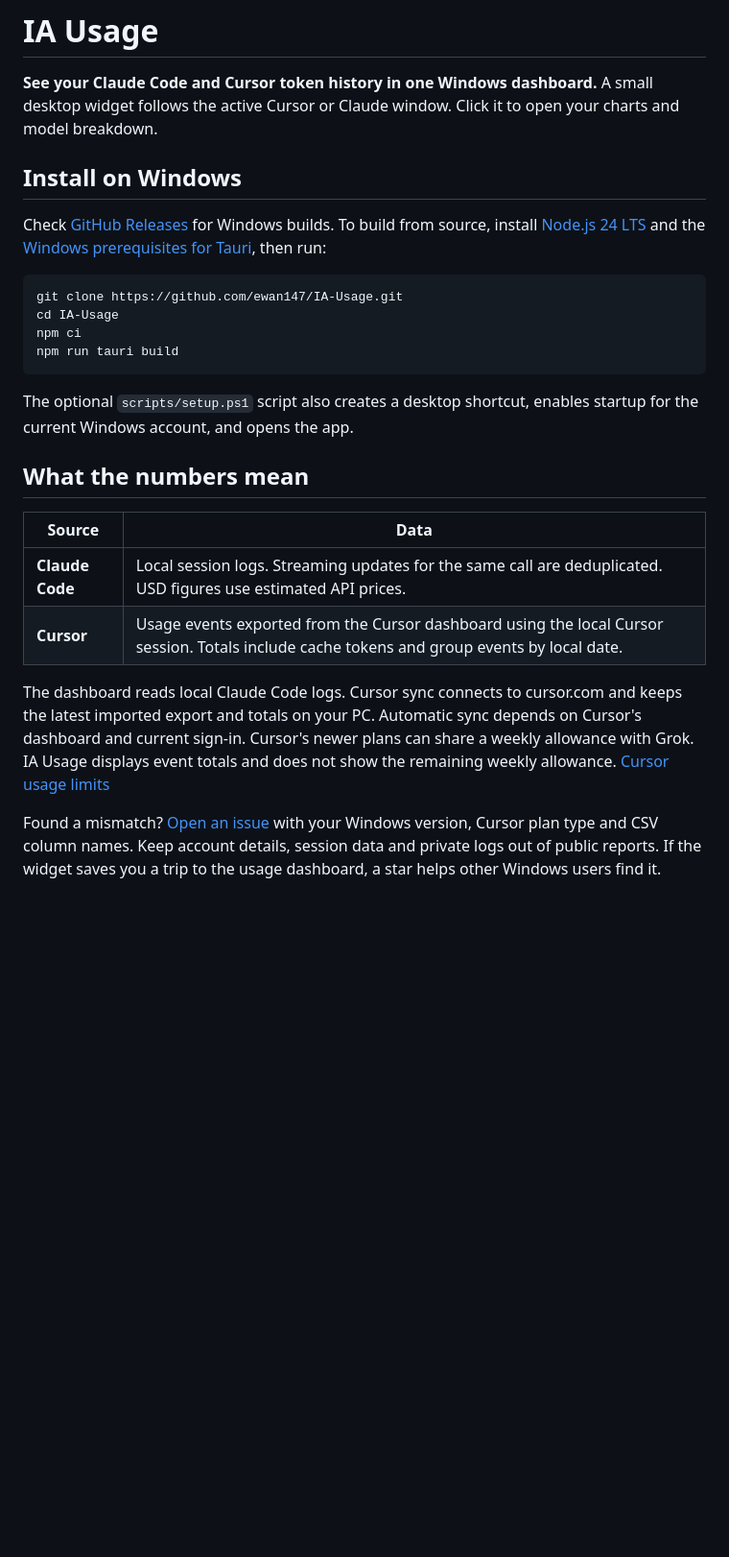
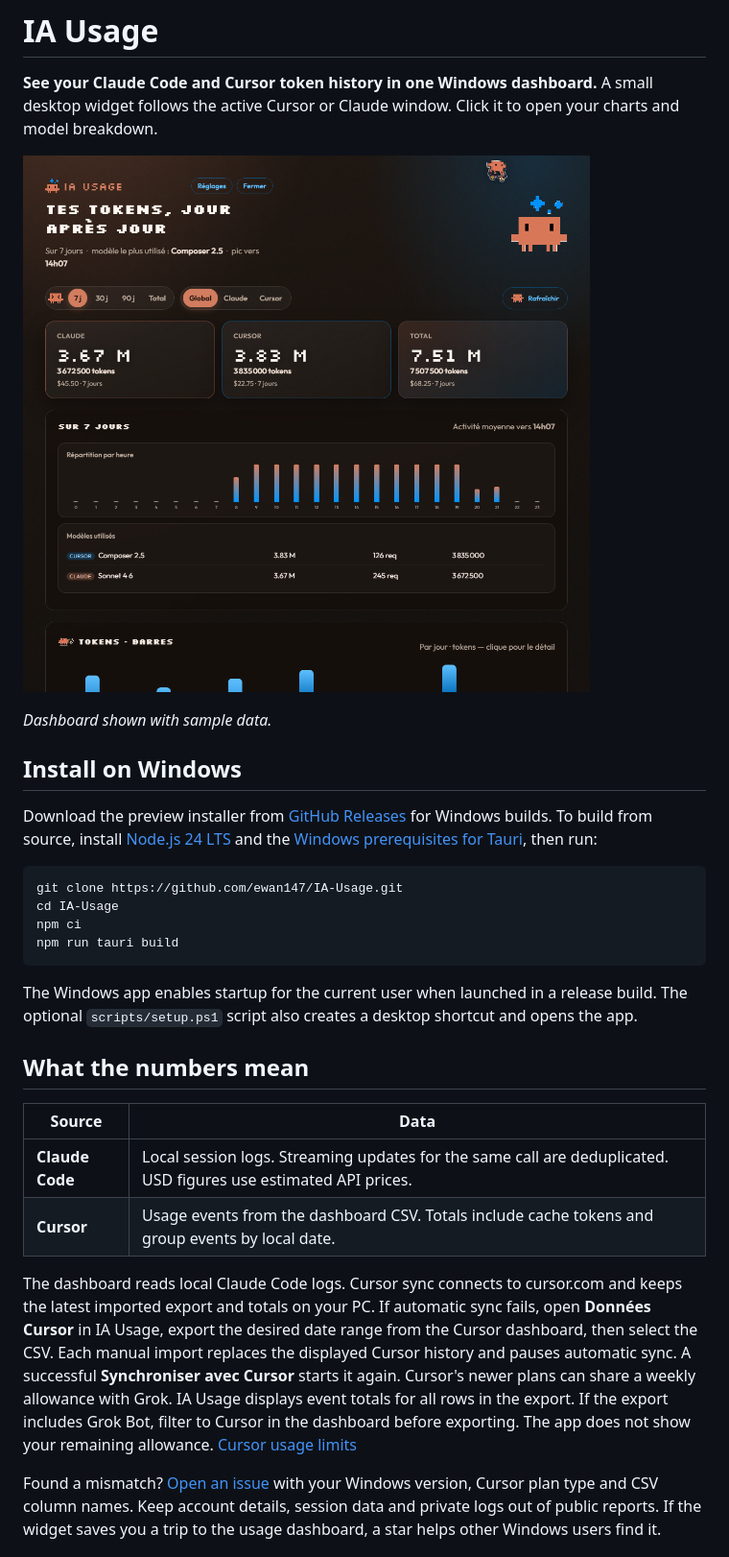
Before and after one commit to ewan147/IA-Usage, a Markdown page: README.md, the part around the change. Shown at 96% size. Rendered like a GitHub page; pictures changed too: docs/dashboard-demo.png (added); blank space fills up the shorter version.

Commit message:
Expose Cursor CSV import and report failed automatic sync

````diff
--- a/README.md
+++ b/README.md
@@ -2,9 +2,13 @@
 
 **See your Claude Code and Cursor token history in one Windows dashboard.** A small desktop widget follows the active Cursor or Claude window. Click it to open your charts and model breakdown.
 
+![IA Usage dashboard with sample data](docs/dashboard-demo.png)
+
+*Dashboard shown with sample data.*
+
 ## Install on Windows
 
-Check [GitHub Releases](https://github.com/ewan147/IA-Usage/releases) for Windows builds. To build from source, install [Node.js 24 LTS](https://nodejs.org/) and the [Windows prerequisites for Tauri](https://v2.tauri.app/start/prerequisites/#windows), then run:
+Download the preview installer from [GitHub Releases](https://github.com/ewan147/IA-Usage/releases) for Windows builds. To build from source, install [Node.js 24 LTS](https://nodejs.org/) and the [Windows prerequisites for Tauri](https://v2.tauri.app/start/prerequisites/#windows), then run:
 
 ```powershell
 git clone https://github.com/ewan147/IA-Usage.git
@@ -13,16 +17,16 @@ npm ci
 npm run tauri build
 ```
 
-The optional `scripts/setup.ps1` script also creates a desktop shortcut, enables startup for the current Windows account, and opens the app.
+The Windows app enables startup for the current user when launched in a release build. The optional `scripts/setup.ps1` script also creates a desktop shortcut and opens the app.
 
 ## What the numbers mean
 
 | Source | Data |
 | --- | --- |
 | **Claude Code** | Local session logs. Streaming updates for the same call are deduplicated. USD figures use estimated API prices. |
-| **Cursor** | Usage events exported from the Cursor dashboard using the local Cursor session. Totals include cache tokens and group events by local date. |
+| **Cursor** | Usage events from the dashboard CSV. Totals include cache tokens and group events by local date. |
 
-The dashboard reads local Claude Code logs. Cursor sync connects to cursor.com and keeps the latest imported export and totals on your PC. Automatic sync depends on Cursor's dashboard and current sign-in. Cursor's newer plans can share a weekly allowance with Grok. IA Usage displays event totals and does not show the remaining weekly allowance. [Cursor usage limits](https://cursor.com/help/models-and-usage/usage-limits)
+The dashboard reads local Claude Code logs. Cursor sync connects to cursor.com and keeps the latest imported export and totals on your PC. If automatic sync fails, open **Données Cursor** in IA Usage, export the desired date range from the Cursor dashboard, then select the CSV. Each manual import replaces the displayed Cursor history and pauses automatic sync. A successful **Synchroniser avec Cursor** starts it again. Cursor's newer plans can share a weekly allowance with Grok. IA Usage displays event totals for all rows in the export. If the export includes Grok Bot, filter to Cursor in the dashboard before exporting. The app does not show your remaining allowance. [Cursor usage limits](https://cursor.com/help/models-and-usage/usage-limits)
 
 Found a mismatch? [Open an issue](https://github.com/ewan147/IA-Usage/issues/new) with your Windows version, Cursor plan type and CSV column names. Keep account details, session data and private logs out of public reports. If the widget saves you a trip to the usage dashboard, a star helps other Windows users find it.
 
````
Also changed, not shown: 4 other files.
